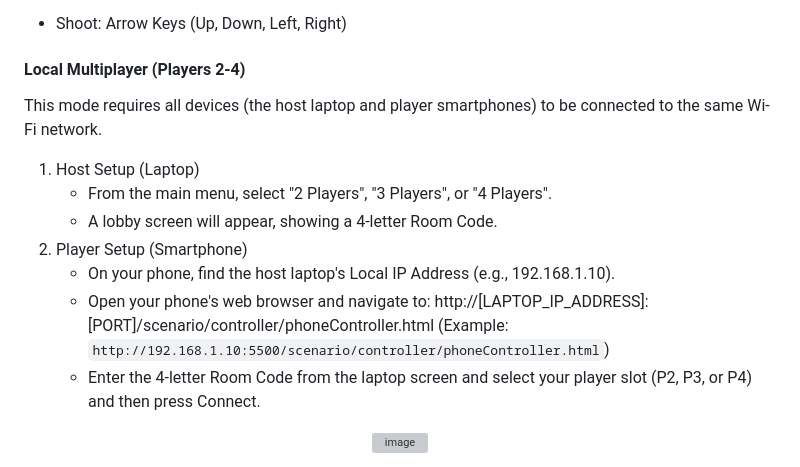
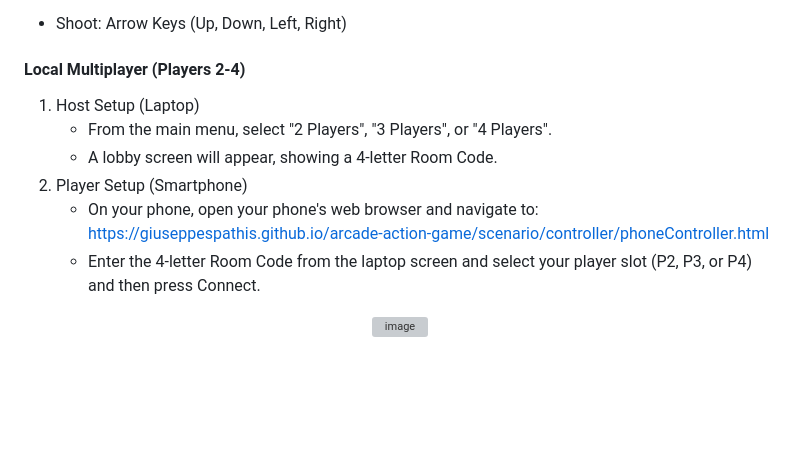
Before and after one commit to GiuseppeSpathis/arcade-action-game, a Markdown page: README.md, the part around the change. Rendered like a GitHub page; blank space fills up the shorter version; grey boxes are pictures that could not be loaded.

```diff
--- a/README.md
+++ b/README.md
@@ -30,13 +30,11 @@ This game was built with a focus on core web technologies. All graphics are draw
 - Shoot: Arrow Keys (Up, Down, Left, Right)
 
 #### Local Multiplayer (Players 2-4)
-This mode requires all devices (the host laptop and player smartphones) to be connected to the same Wi-Fi network.
 1. Host Setup (Laptop)
    - From the main menu, select "2 Players", "3 Players", or "4 Players".
    - A lobby screen will appear, showing a 4-letter Room Code.
 2. Player Setup (Smartphone)
-   - On your phone, find the host laptop's Local IP Address (e.g., 192.168.1.10).
-   - Open your phone's web browser and navigate to: http://[LAPTOP_IP_ADDRESS]:[PORT]/scenario/controller/phoneController.html (Example: `http://192.168.1.10:5500/scenario/controller/phoneController.html`)
+   - On your phone, open your phone's web browser and navigate to: https://giuseppespathis.github.io/arcade-action-game/scenario/controller/phoneController.html
    - Enter the 4-letter Room Code from the laptop screen and select your player slot (P2, P3, or P4) and then press Connect.
 <p align="center">
   <img width="600" height="500" alt="image" src="https://github.com/user-attachments/assets/1287b393-764e-4544-b9ef-311a790c62d5" />
```
